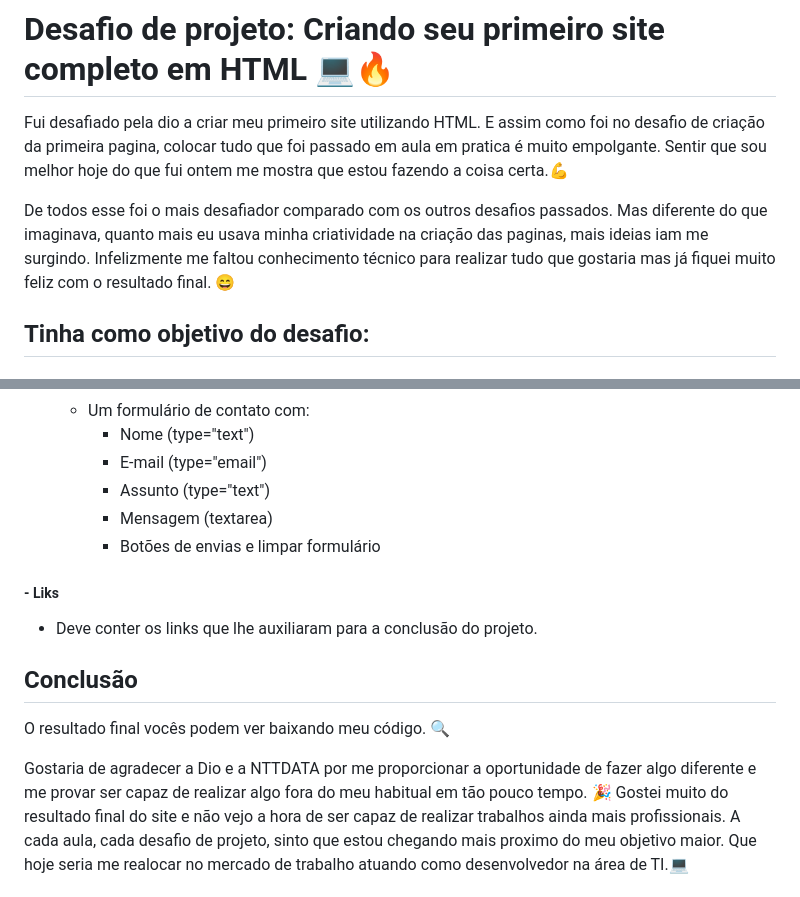
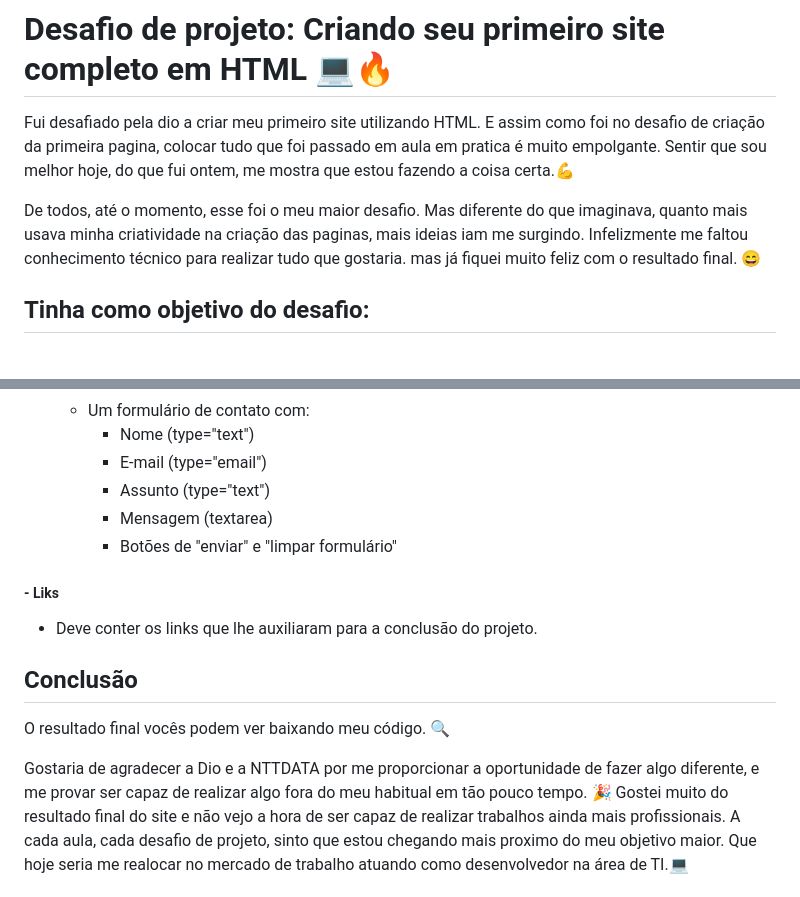
Before and after one commit to RenanSeijiro/site-html-desafio-dio, a Markdown page: README.md, 2 parts joined by grey strips. Rendered like a GitHub page.

Commit message:
Update README.md
Ajustes no README

```diff
--- a/README.md
+++ b/README.md
@@ -2,9 +2,9 @@
 
 Fui desafiado pela dio a criar meu primeiro site utilizando HTML.
 E assim como foi no desafio de criação da primeira pagina, colocar tudo que foi passado em aula em pratica é muito empolgante.
-Sentir que sou melhor hoje do que fui ontem me mostra que estou fazendo a coisa certa.:muscle:
+Sentir que sou melhor hoje, do que fui ontem, me mostra que estou fazendo a coisa certa.:muscle:
 
-De todos esse foi o mais desafiador comparado com os outros desafios passados. Mas diferente do que imaginava, quanto mais eu usava minha criatividade na criação das paginas, mais ideias iam me surgindo. Infelizmente me faltou conhecimento técnico para realizar tudo que gostaria
+De todos, até o momento, esse foi o meu maior desafio. Mas diferente do que imaginava, quanto mais usava minha criatividade na criação das paginas, mais ideias iam me surgindo. Infelizmente me faltou conhecimento técnico para realizar tudo que gostaria.
 mas já fiquei muito feliz com o resultado final. :smile:
 
 ## Tinha como objetivo do desafio:
@@ -64,7 +64,7 @@ Precisavamos seguir a estrutura imposta na imagem abaixo e seguir algumas regras
         - E-mail (type="email")
         - Assunto (type="text")
         - Mensagem (textarea)
-        - Botões de envias e limpar formulário
+        - Botões de "enviar" e "limpar formulário"
 
 ##### - Liks
 - Deve conter os links que lhe auxiliaram para a conclusão do projeto.
@@ -74,7 +74,7 @@ Precisavamos seguir a estrutura imposta na imagem abaixo e seguir algumas regras
 
 O resultado final vocês podem ver baixando meu código. :mag:
 
-Gostaria de agradecer a Dio e a NTTDATA por me proporcionar a oportunidade de fazer algo diferente e me provar ser capaz de realizar algo fora do meu habitual em tão pouco tempo. :tada:
+Gostaria de agradecer a Dio e a NTTDATA por me proporcionar a oportunidade de fazer algo diferente, e me provar ser capaz de realizar algo fora do meu habitual em tão pouco tempo. :tada:
 Gostei muito do resultado final do site e não vejo a hora de ser capaz de realizar trabalhos ainda mais profissionais.
 A cada aula, cada desafio de projeto, sinto que estou chegando mais proximo do meu objetivo maior.
 Que hoje seria me realocar no mercado de trabalho atuando como desenvolvedor na área de TI.:computer:
```
